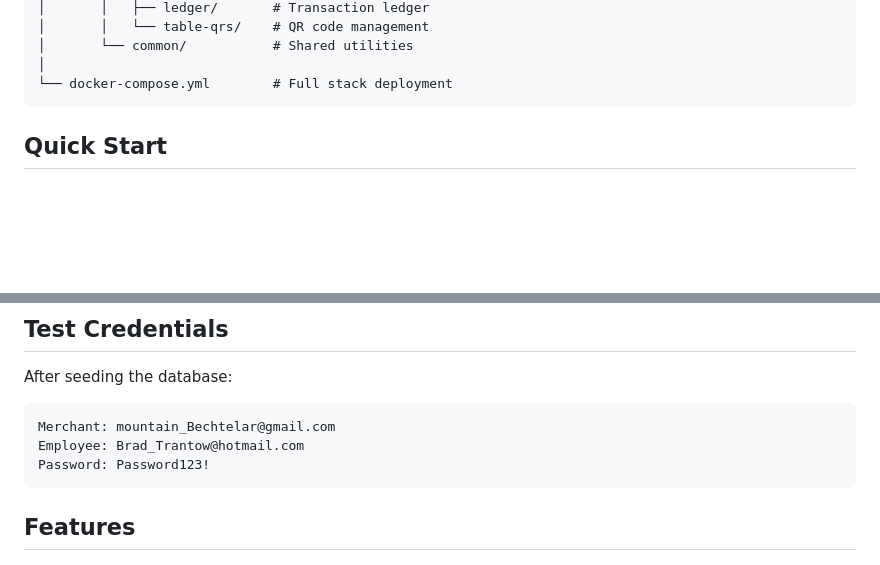
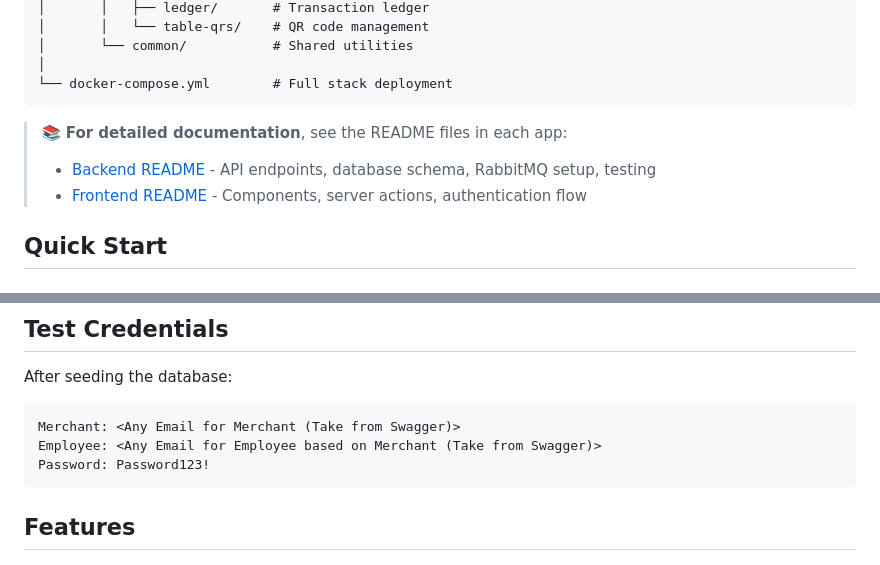
Before and after one commit to Coders-Vision/ex-tip-ledger, a Markdown page: README.md, 2 parts joined by grey strips. Drawn GitHub-style; blank space fills up the shorter version.

Commit message:
chore: add refernce to README

````diff
--- a/README.md
+++ b/README.md
@@ -47,6 +47,10 @@ ex-tip-ledger/
 │
 └── docker-compose.yml        # Full stack deployment
 ```
+
+> 📚 **For detailed documentation**, see the README files in each app:
+> - [Backend README](./backend/README.md) - API endpoints, database schema, RabbitMQ setup, testing
+> - [Frontend README](./frontend/README.md) - Components, server actions, authentication flow
 
 ## Quick Start
 
@@ -130,8 +134,8 @@ NEXT_PUBLIC_API_URL=http://localhost:3000
 After seeding the database:
 
 ```
-Merchant: mountain_Bechtelar@gmail.com
-Employee: Brad_Trantow@hotmail.com
+Merchant: <Any Email for Merchant (Take from Swagger)>
+Employee: <Any Email for Employee based on Merchant (Take from Swagger)>
 Password: Password123!
 ```
 
````
